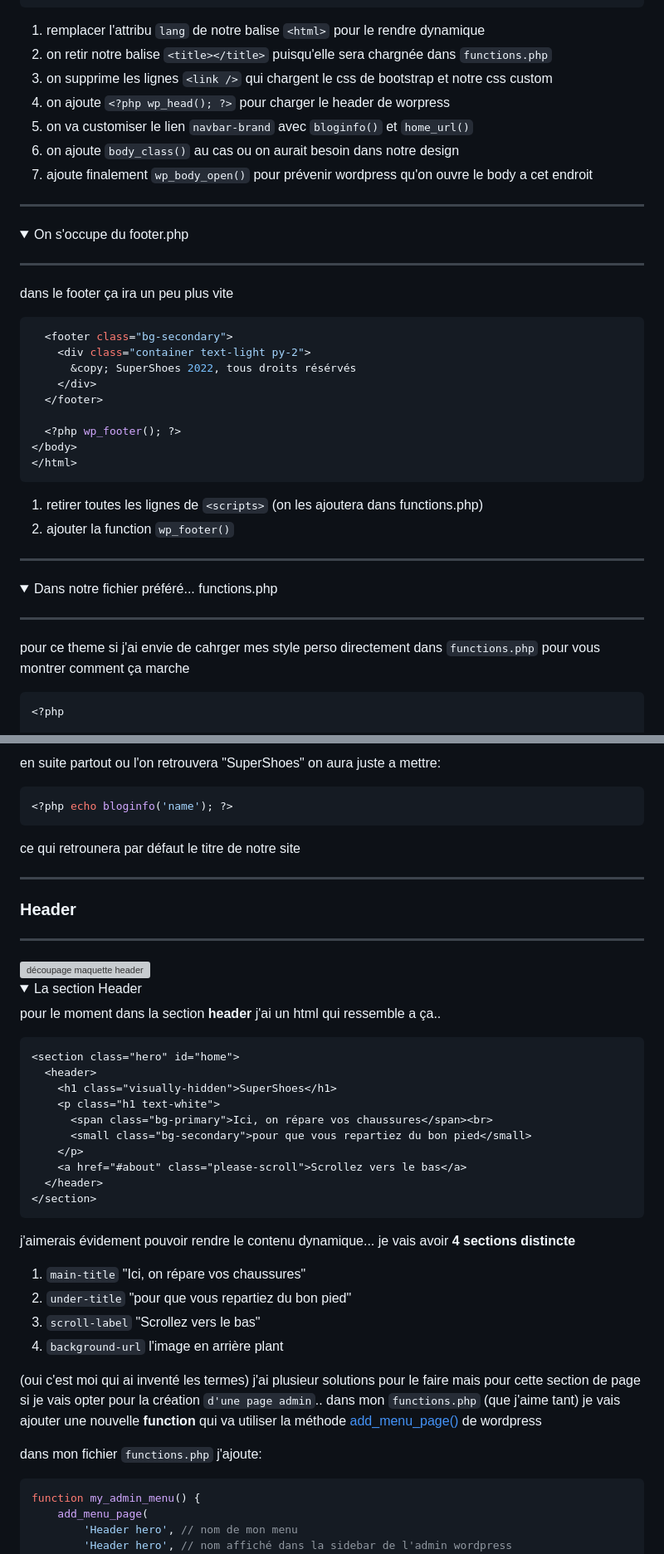
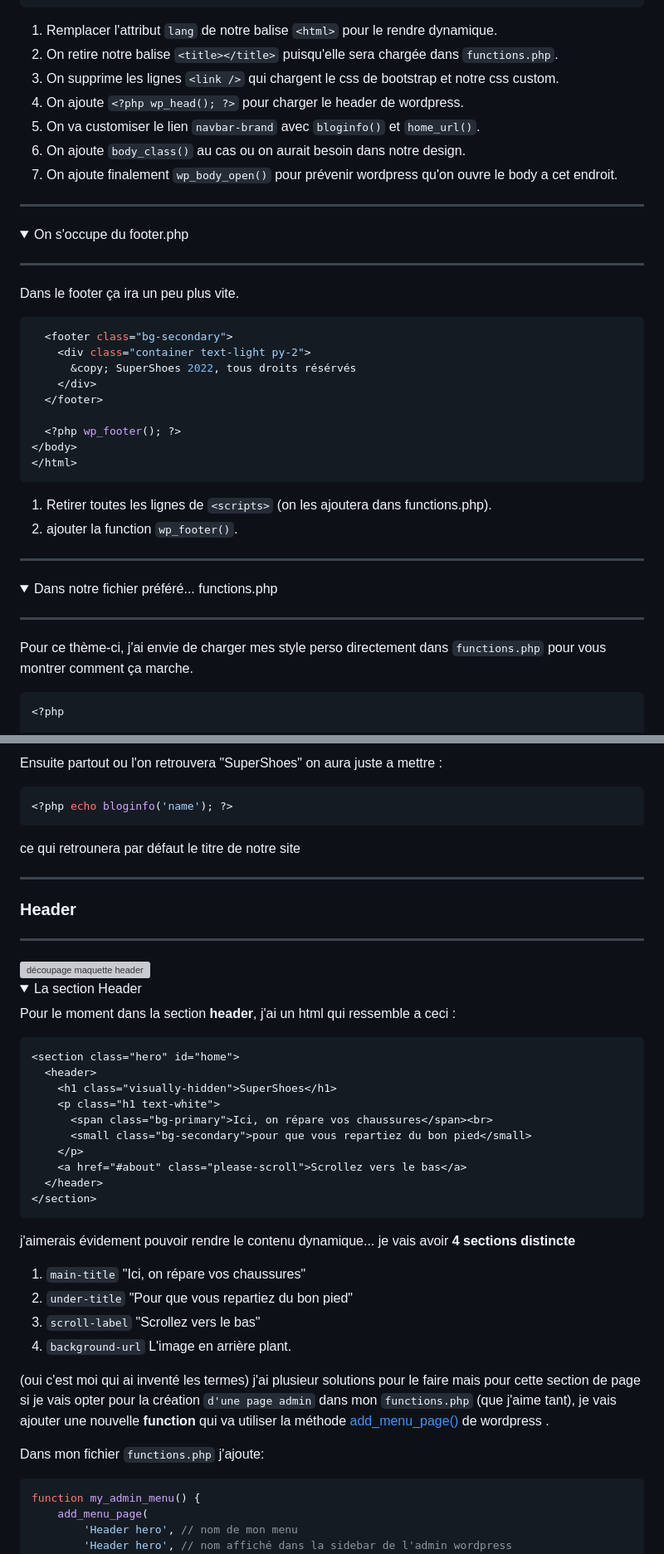
Before and after one commit to Poulycroc/lessons-isfsc, a Markdown page: courses/09__integration_cordonnier.md, 2 parts joined by grey strips. Shown at 83% size. Drawn GitHub-style; folded sections open; grey boxes are pictures that could not be loaded.

````diff
--- a/courses/09__integration_cordonnier.md
+++ b/courses/09__integration_cordonnier.md
@@ -302,20 +302,20 @@ comme vu dans le cours je vais avoir besoin d'ajouter pas mal de petit élément
   </header>
 ```
 
-1. remplacer l'attribu `lang` de notre balise `<html>` pour le rendre dynamique
-2. on retir notre balise `<title></title>` puisqu'elle sera chargnée dans `functions.php`
-3. on supprime les lignes `<link />` qui chargent le css de bootstrap et notre css custom
-4. on ajoute `<?php wp_head(); ?>` pour charger le header de worpress
-5. on va customiser le lien `navbar-brand` avec `bloginfo()` et `home_url()`
-6. on ajoute `body_class()` au cas ou on aurait besoin dans notre design
-7. ajoute finalement `wp_body_open()` pour prévenir wordpress qu'on ouvre le body a cet endroit
+1. Remplacer l'attribut `lang` de notre balise `<html>` pour le rendre dynamique.
+2. On retire notre balise `<title></title>` puisqu'elle sera chargée dans `functions.php`.
+3. On supprime les lignes `<link />` qui chargent le css de bootstrap et notre css custom.
+4. On ajoute `<?php wp_head(); ?>` pour charger le header de wordpress.
+5. On va customiser le lien `navbar-brand` avec `bloginfo()` et `home_url()`.
+6. On ajoute `body_class()` au cas ou on aurait besoin dans notre design.
+7. On ajoute finalement `wp_body_open()` pour prévenir wordpress qu'on ouvre le body a cet endroit.
 ---
 </details>
 <details>
 <summary>On s'occupe du footer.php</summary>
 
 ---
-dans le footer ça ira un peu plus vite
+Dans le footer ça ira un peu plus vite.
 
 ```php
   <footer class="bg-secondary">
@@ -329,15 +329,15 @@ dans le footer ça ira un peu plus vite
 </html>
 ```
 
-1. retirer toutes les lignes de `<scripts>` (on les ajoutera dans functions.php)
-2. ajouter la function `wp_footer()`
+1. Retirer toutes les lignes de `<scripts>` (on les ajoutera dans functions.php).
+2. ajouter la function `wp_footer()`.
 ---
 </details>
 <details>
 <summary>Dans notre fichier préféré... functions.php</summary>
 
 ---
-pour ce theme si j'ai envie de cahrger mes style perso directement dans `functions.php` pour vous montrer comment ça marche
+Pour ce thème-ci, j'ai envie de charger mes style perso directement dans `functions.php` pour vous montrer comment ça marche.
 
 
 ```php
@@ -386,5 +386,5 @@ la seul chose a faire ici c'est de se rendre dans les réglages:<br><img src=".s
 
-en suite partout ou l'on retrouvera "SuperShoes" on aura juste a mettre:
+Ensuite partout ou l'on retrouvera "SuperShoes" on aura juste a mettre :
 ```php
 <?php echo bloginfo('name'); ?>
 ```
@@ -398,7 +398,7 @@ ce qui retrounera par défaut le titre de notre site
 <details>
 <summary>La section Header</summary>
 
-pour le moment dans la section **header** j'ai un html qui ressemble a ça..
+Pour le moment dans la section **header**, j'ai un html qui ressemble a ceci :
 ```html
 <section class="hero" id="home">
   <header>
@@ -414,13 +414,13 @@ pour le moment dans la section **header** j'ai un html qui ressemble a ça..
 
 j'aimerais évidement pouvoir rendre le contenu dynamique... je vais avoir **4 sections distincte**
 1. `main-title` "Ici, on répare vos chaussures"
-2. `under-title` "pour que vous repartiez du bon pied"
+2. `under-title` "Pour que vous repartiez du bon pied"
 3. `scroll-label` "Scrollez vers le bas"
-4. `background-url` l'image en arrière plant
+4. `background-url` L'image en arrière plant.
 
-(oui c'est moi qui ai inventé les termes) j'ai plusieur solutions pour le faire mais pour cette section de page si je vais opter pour la création `d'une page admin`.. dans mon `functions.php` (que j'aime tant) je vais ajouter une nouvelle **function** qui va utiliser la méthode [add_menu_page()](https://developer.wordpress.org/reference/functions/add_menu_page/) de wordpress
+(oui c'est moi qui ai inventé les termes) j'ai plusieur solutions pour le faire mais pour cette section de page si je vais opter pour la création `d'une page admin` dans mon `functions.php` (que j'aime tant), je vais ajouter une nouvelle **function** qui va utiliser la méthode [add_menu_page()](https://developer.wordpress.org/reference/functions/add_menu_page/) de wordpress .
 
-dans mon fichier `functions.php` j'ajoute:
+Dans mon fichier `functions.php` j'ajoute:
 ```php
 function my_admin_menu() {
 	add_menu_page(
````
Also changed, not shown: other parts of courses/09__integration_cordonnier.md (+71 -71 lines).
